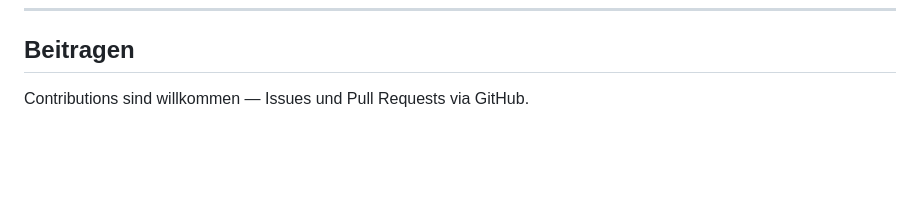
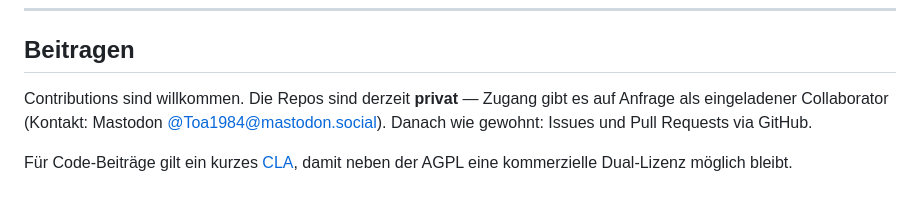
Before and after one commit to intelligent-life-interface/ili, a Markdown page: README.md, the part around the change. Drawn GitHub-style; blank space fills up the shorter version.

```diff
--- a/README.md
+++ b/README.md
@@ -277,4 +277,10 @@ Quellcode ebenfalls offenlegen (Netzwerk-Copyleft, Art. 13 AGPL).
 
 ## Beitragen
 
-Contributions sind willkommen — Issues und Pull Requests via GitHub.
+Contributions sind willkommen. Die Repos sind derzeit **privat** — Zugang gibt es
+auf Anfrage als eingeladener Collaborator (Kontakt: Mastodon
+[@Toa1984@mastodon.social](https://mastodon.social/@Toa1984)). Danach wie gewohnt:
+Issues und Pull Requests via GitHub.
+
+Für Code-Beiträge gilt ein kurzes [CLA](CLA.md), damit neben der AGPL eine
+kommerzielle Dual-Lizenz möglich bleibt.
```
Also changed, not shown: CLA.md (added, +39 -0 lines).
